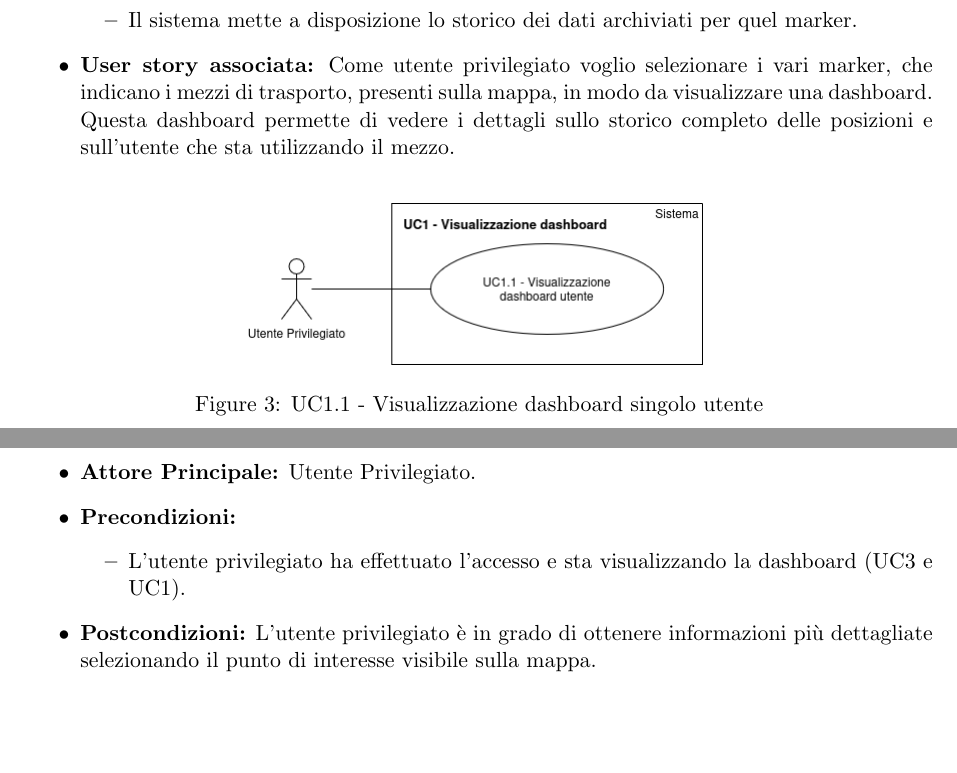
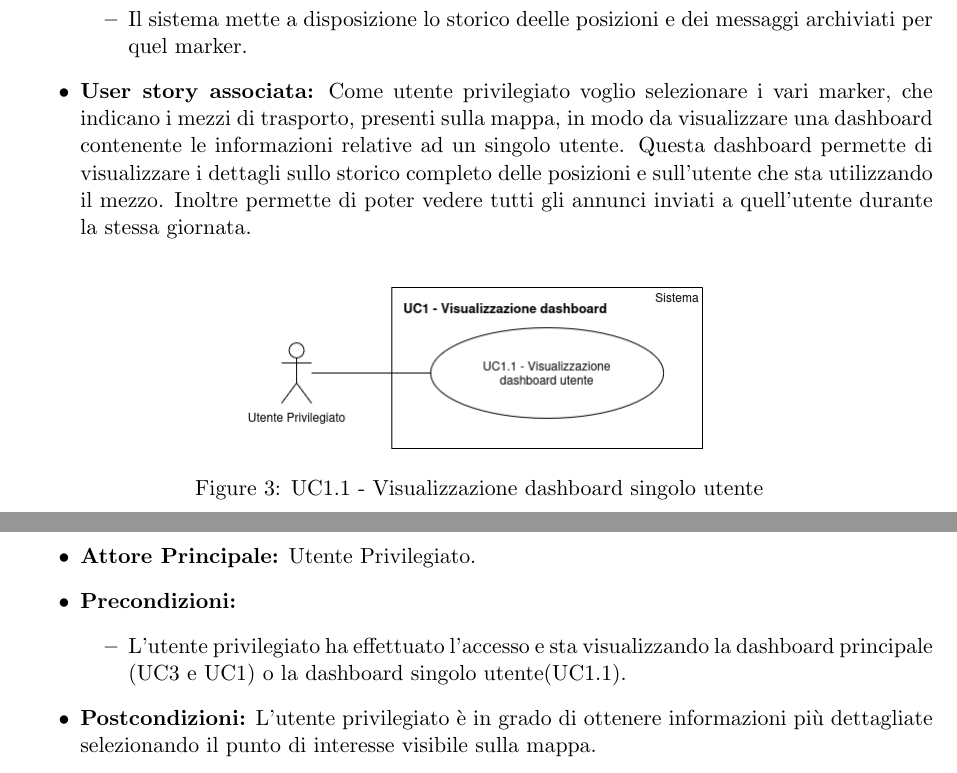
Before and after one commit to SevenBitsSwe/7BitsDocs, a LaTeX document (RTB/Analisi_dei_Requisiti.tex): two parts of pages 12 and 14 of 23, joined at a grey line, cut so that both start at the same text, the shorter picture padded with empty space. Compiled offline with pdfLaTeX.

Commit message:
Fine stesura UC1.1 e cambiamenti marginali agli UC1.2 e 1.3, close #82
Finita la stesura dell'UC1.1 Visualizzazione dashboard singolo utente
e modificate leggermente le UC1.2 e 1.3 visto che verrebbero anche
loro eseguite anche nella dashboard singolo utente e non solo in
quella principale.
Ho modificato le immagini, e aggiunto "-old" alle immagini usate in precedenza

```diff
--- a/RTB/Analisi_dei_Requisiti.tex
+++ b/RTB/Analisi_dei_Requisiti.tex
@@ -359,10 +361,10 @@ Di seguito sono elencati gli attori con i quali si intefaccia il sistema:
         \begin{itemize}
             \item L'utente privilegiato ha accesso alla dashboard con la mappa interattiva (UC3 e UC1);
             \item L'utente privilegiato seleziona un marker per vederne la dashboard specifica;
-            \item Il sistema mette a disposizione lo storico dei dati archiviati per quel marker.
+            \item Il sistema mette a disposizione lo storico deelle posizioni e dei messaggi archiviati per quel marker.
         \end{itemize}
      \item \textbf{User story associata:}
-     Come utente privilegiato voglio selezionare i vari marker, che indicano i mezzi di trasporto, presenti sulla mappa, in modo da visualizzare una dashboard. Questa dashboard permette di vedere i dettagli sullo storico completo delle posizioni e sull'utente che sta utilizzando il mezzo.
+     Come utente privilegiato voglio selezionare i vari marker, che indicano i mezzi di trasporto, presenti sulla mappa, in modo da visualizzare una dashboard contenente le informazioni relative ad un singolo utente. Questa dashboard permette di visualizzare i dettagli sullo storico completo delle posizioni e sull'utente che sta utilizzando il mezzo. Inoltre permette di poter vedere tutti gli annunci inviati a quell'utente durante la stessa giornata.
 \end{itemize}
 \begin{figure}[H]
     \centering
@@ -454,11 +457,12 @@ Di seguito sono elencati gli attori con i quali si intefaccia il sistema:
 \end{figure}
 %%%%%%%%%%%%%%%%%%%%%%%%%%%%%%%%%%%%%%%%%%%%%%%%%%%%%%%%%%%%%%%%%%%%%%%%%%%
 \subsubsection{\textbf{UC1.3 - Visualizzazione dettagli dei punti di interesse sulla mappa}}
+\label{UC1.3}
 \begin{itemize}
      \item \textbf{Attore Principale:} Utente Privilegiato.
      \item \textbf{Precondizioni:}
         \begin{itemize}
-    		\item L'utente privilegiato ha effettuato l'accesso e sta visualizzando la dashboard (UC3 e UC1).
+    		\item L'utente privilegiato ha effettuato l'accesso e sta visualizzando la dashboard principale (UC3 e UC1) o la dashboard singolo utente(UC1.1).
         \end{itemize}
      \item \textbf{Postcondizioni:} L'utente privilegiato è in grado di ottenere informazioni più dettagliate selezionando il punto di interesse visibile sulla mappa.
      \item \textbf{Scenario Principale:}
```
Also changed, not shown: RTB/Analisi_dei_Requisiti.pdf, images/UC1.2image-old.png (added), images/UC1.2image.png, images/UC1.3image-old.png (added), images/UC1.3image.png, RTB/Analisi_dei_Requisiti.tex (6 more changed lines).
